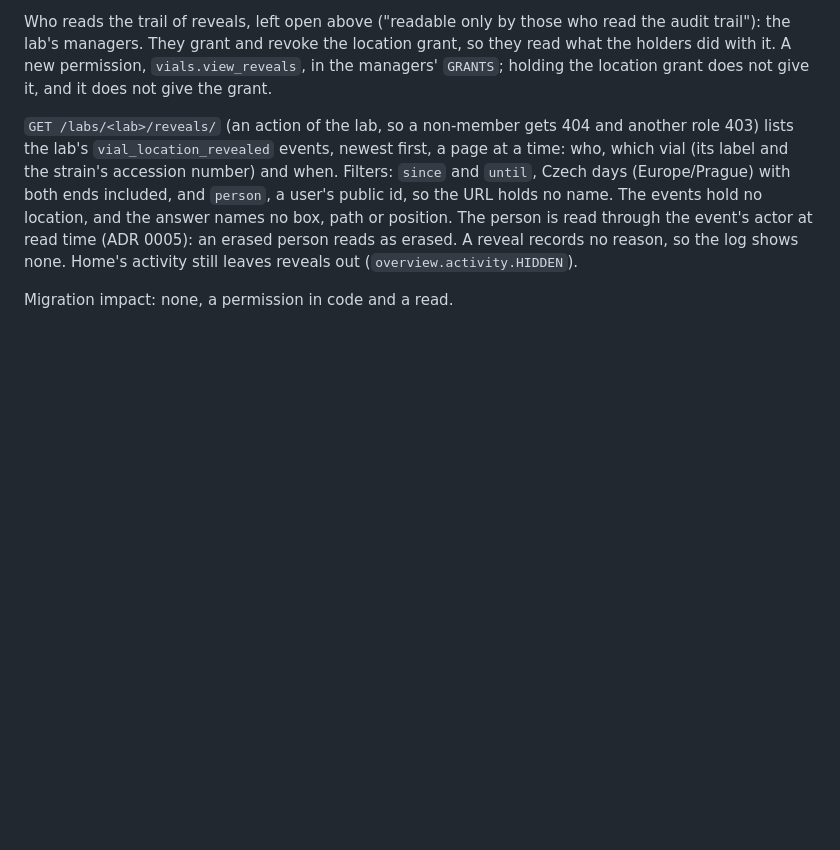
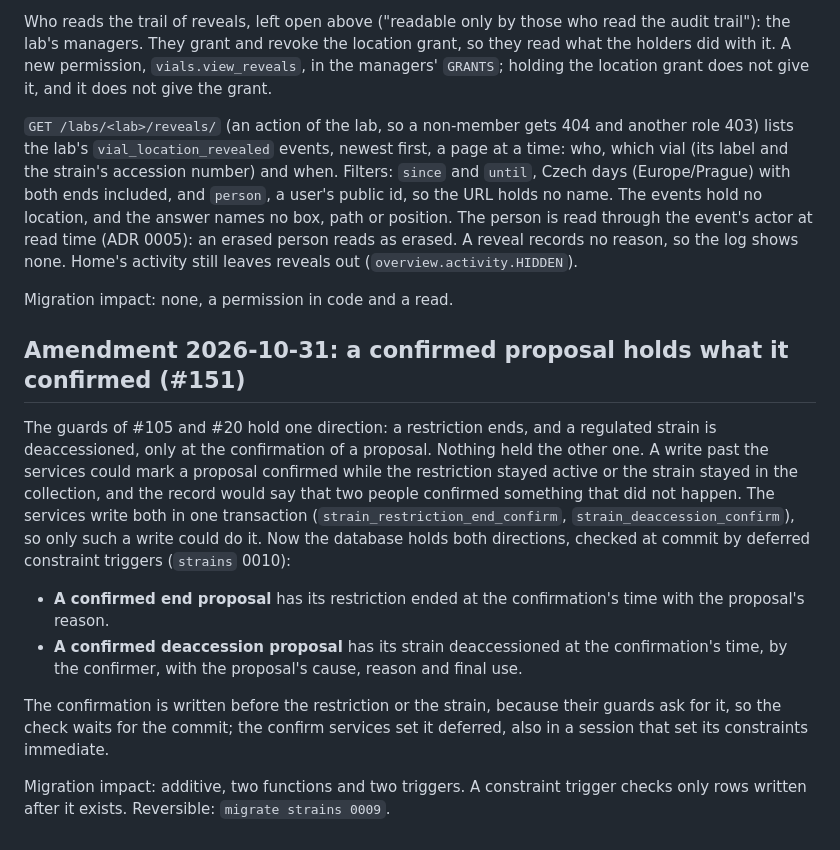
Before and after one commit to miroslavmyrha/culture-collection, a Markdown page: docs/decisions/0009-regulated-agents-and-security-level.md, the part around the change. GitHub-like rendering; blank space fills up the shorter version.

Commit message:
chore(#151) - amend ADR 0009: a confirmed proposal holds what it confirmed, checked at commit

```diff
--- a/docs/decisions/0009-regulated-agents-and-security-level.md
+++ b/docs/decisions/0009-regulated-agents-and-security-level.md
@@ -586,3 +586,25 @@ records no reason, so the log shows none. Home's activity still leaves reveals o
 (`overview.activity.HIDDEN`).
 
 Migration impact: none, a permission in code and a read.
+
+## Amendment 2026-10-31: a confirmed proposal holds what it confirmed (#151)
+
+The guards of #105 and #20 hold one direction: a restriction ends, and a regulated strain is
+deaccessioned, only at the confirmation of a proposal. Nothing held the other one. A write past
+the services could mark a proposal confirmed while the restriction stayed active or the strain
+stayed in the collection, and the record would say that two people confirmed something that did
+not happen. The services write both in one transaction (`strain_restriction_end_confirm`,
+`strain_deaccession_confirm`), so only such a write could do it. Now the database holds both
+directions, checked at commit by deferred constraint triggers (`strains` 0010):
+
+- **A confirmed end proposal** has its restriction ended at the confirmation's time with the
+  proposal's reason.
+- **A confirmed deaccession proposal** has its strain deaccessioned at the confirmation's time,
+  by the confirmer, with the proposal's cause, reason and final use.
+
+The confirmation is written before the restriction or the strain, because their guards ask for
+it, so the check waits for the commit; the confirm services set it deferred, also in a session
+that set its constraints immediate.
+
+Migration impact: additive, two functions and two triggers. A constraint trigger checks only
+rows written after it exists. Reversible: `migrate strains 0009`.
```
